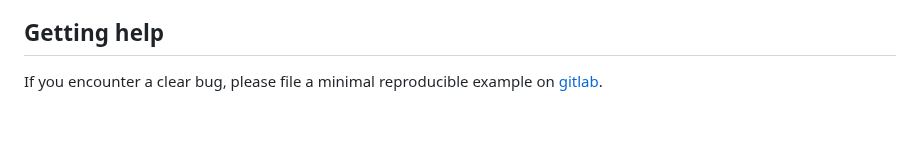
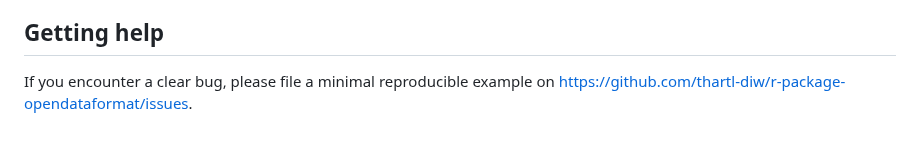
Before and after one commit to opendataformat/r-package-opendataformat, a Markdown page: README.md, the part around the change. Drawn GitHub-style.

```diff
--- a/README.md
+++ b/README.md
@@ -63,4 +63,4 @@ Note that for the function `opendf_labels()` you can specify only one language,
 ## Getting help
 
 If you encounter a clear bug, please file a minimal reproducible example
-on [gitlab](https://git.soep.de/opendata/r-package/-/issues).
+on https://github.com/thartl-diw/r-package-opendataformat/issues.
```
